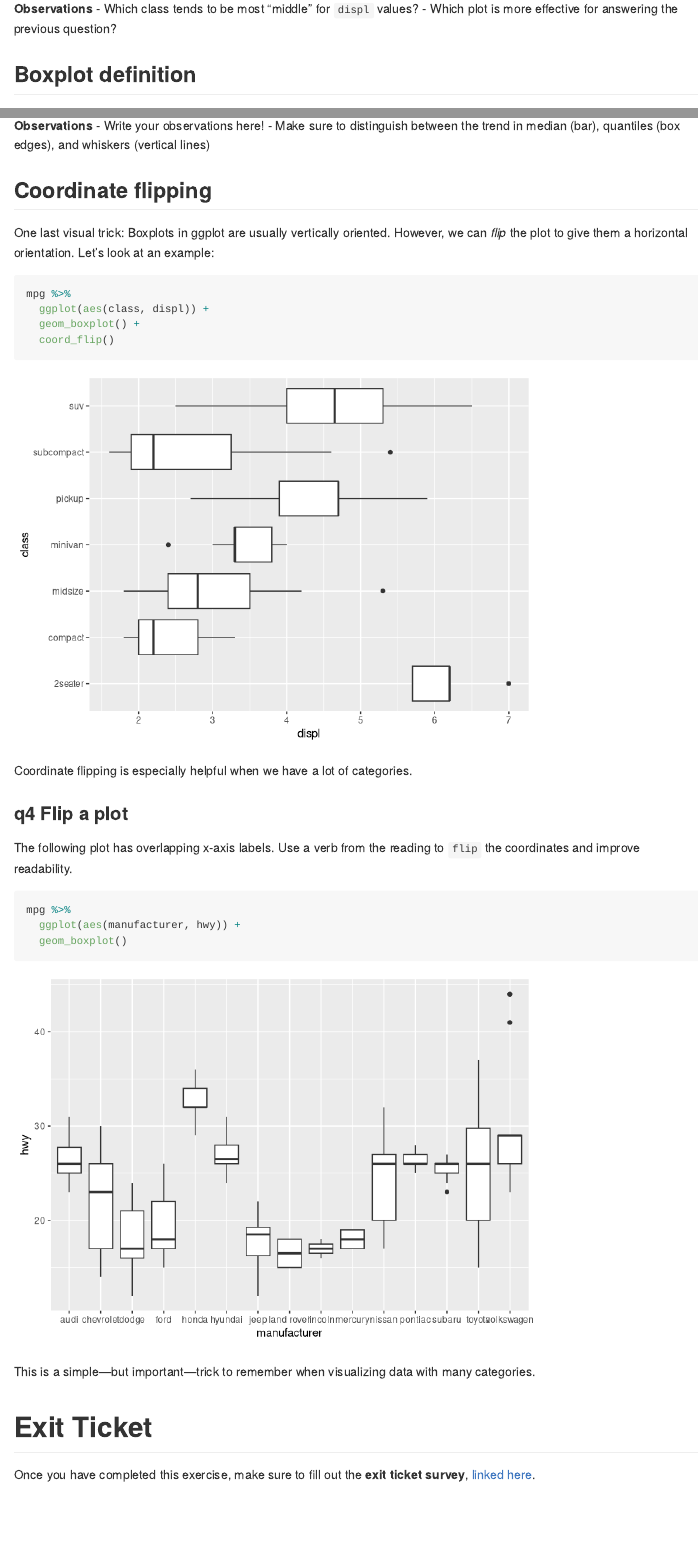
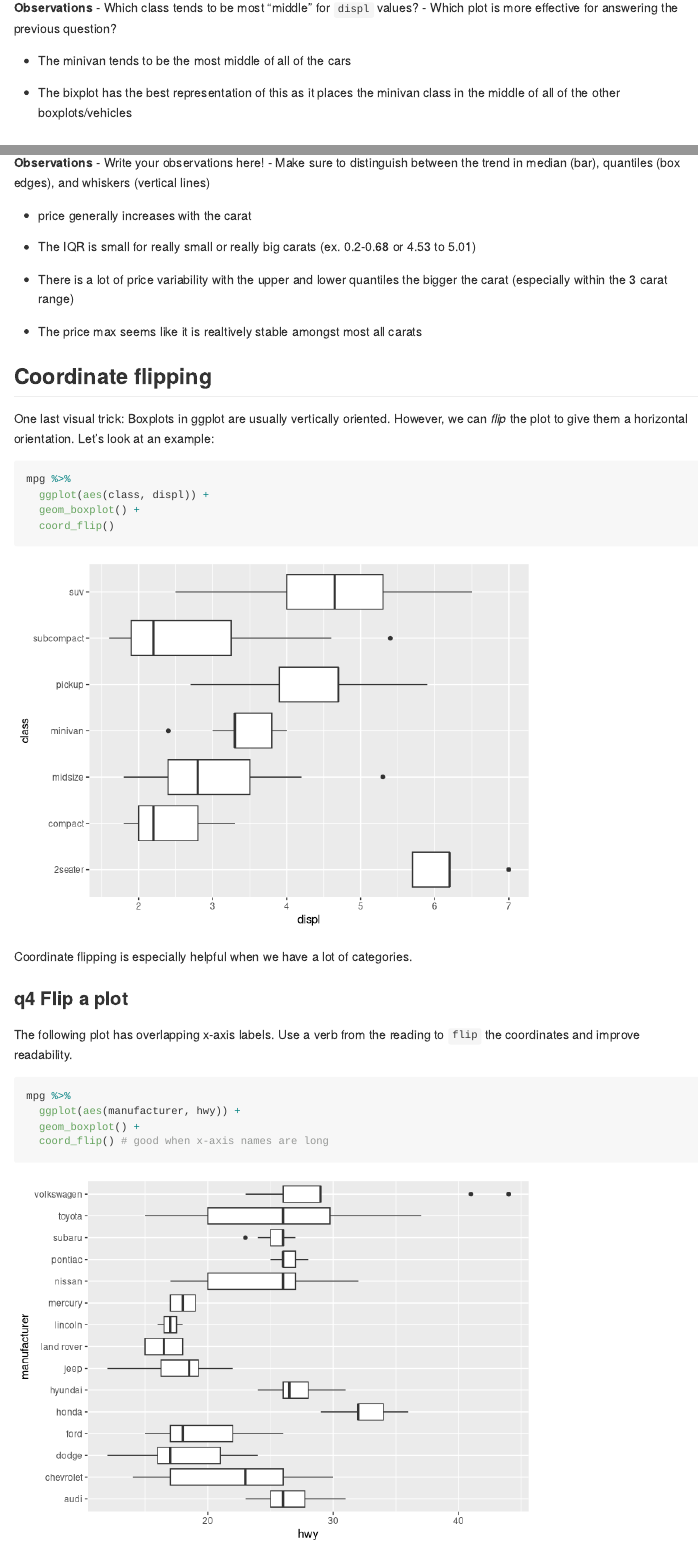
Before and after one commit to KDanielson05/data-science-SP25, an R Markdown document (exercises_sequenced/z-d15-e-vis03-boxplots-assignment.Rmd): the page in a window 1100 px wide, from 2310 px down before the commit and from 2330 px down after it, so that both start at the same text, and a second part further down, joined at a grey line. Rendered offline with R 4.5, knitr and Pandoc, with nearby package versions; some code elsewhere in the file could not run offline.

Commit message:
Finished and renamed boxplots exercise

````diff
--- a/exercises_sequenced/d15-e-vis03-boxplots-assignment.Rmd
+++ b/exercises_sequenced/z-d15-e-vis03-boxplots-assignment.Rmd
@@ -47,13 +46,16 @@ Note that the bold line in the middle of a boxplot is the *median* of the group.
 # Boxplot
 mpg %>%
   mutate(class = fct_reorder(class, displ)) %>%
+  # mutate(class = fct_reorder(class, displ, .fun = min)) %>%  #reorders around the min not med
   ggplot(aes(x = class, y = displ)) +
   geom_boxplot()
 ```
 
-**Observations**
-- Which class tends to be most "middle" for `displ` values?
-- Which plot is more effective for answering the previous question?
+**Observations** - Which class tends to be most "middle" for `displ` values? - Which plot is more effective for answering the previous question?
+
+-   The minivan tends to be the most middle of all of the cars
+
+-   The bixplot has the best representation of this as it places the minivan class in the middle of all of the other boxplots/vehicles
 
 ## Boxplot definition
 
@@ -125,9 +128,15 @@ diamonds %>%
   geom_boxplot()
 ```
 
-**Observations**
-- Write your observations here!
-- Make sure to distinguish between the trend in median (bar), quantiles (box edges), and whiskers (vertical lines)
+**Observations** - Write your observations here! - Make sure to distinguish between the trend in median (bar), quantiles (box edges), and whiskers (vertical lines)
+
+-   price generally increases with the carat
+
+-   The IQR is small for really small or really big carats (ex. 0.2-0.68 or 4.53 to 5.01)
+
+-   There is a lot of price variability with the upper and lower quantiles the bigger the carat (especially within the 3 carat range)
+
+-   The price max seems like it is realtively stable amongst most all carats
 
 ## Coordinate flipping
 
@@ -142,20 +151,23 @@ mpg %>%
 
 Coordinate flipping is especially helpful when we have a lot of categories.
 
-### __q4__ Flip a plot
+### **q4** Flip a plot
 
 The following plot has overlapping x-axis labels. Use a verb from the reading to `flip` the coordinates and improve readability.
 
 ```{r q4-task}
 mpg %>%
   ggplot(aes(manufacturer, hwy)) +
-  geom_boxplot()
+  geom_boxplot() +
+  coord_flip() # good when x-axis names are long
 ```
 
 This is a simple---but important---trick to remember when visualizing data with many categories.
 
 <!-- include-exit-ticket -->
+
 # Exit Ticket
+
 <!-- -------------------------------------------------- -->
 
 Once you have completed this exercise, make sure to fill out the **exit ticket survey**, [linked here](https://docs.google.com/forms/d/e/1FAIpQLSeuq2LFIwWcm05e8-JU84A3irdEL7JkXhMq5Xtoalib36LFHw/viewform?usp=pp_url&entry.693978880=e-vis03-boxplots-assignment.Rmd).
````
Also changed, not shown: exercises_sequenced/z-d15-e-vis03-boxplots-assignment.Rmd (16 more changed lines).
